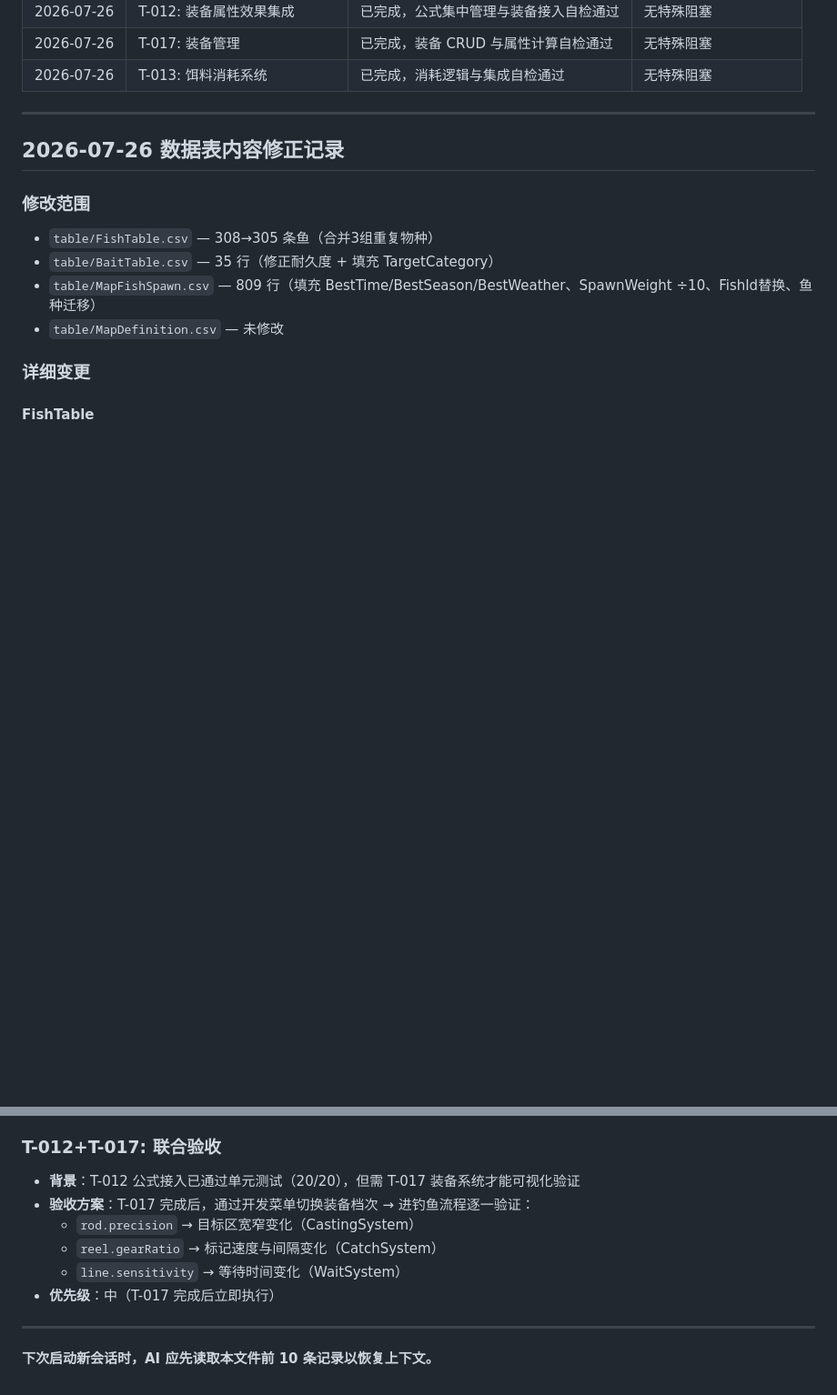
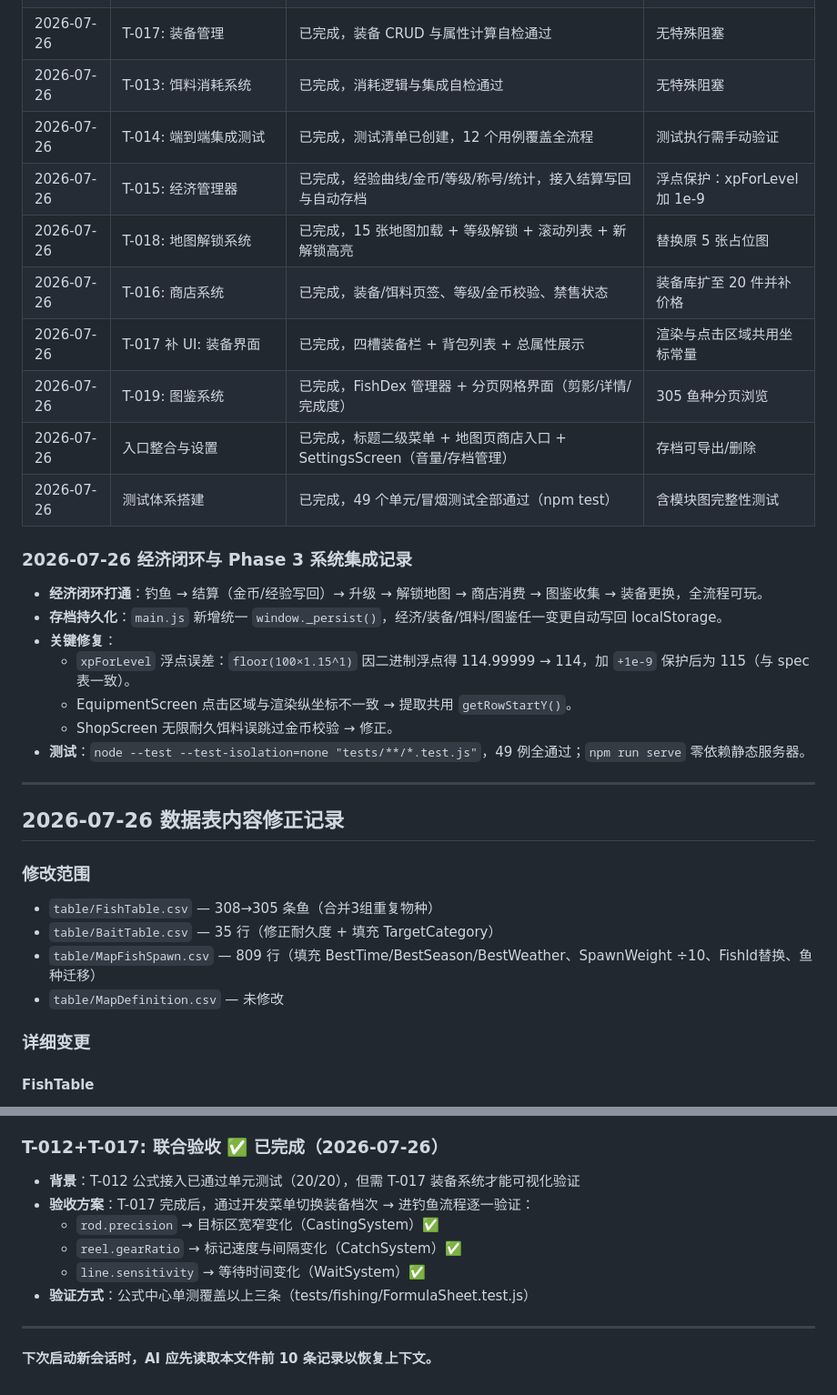
Before and after one commit to Shoufves/FishingFun, a Markdown page: AGENT_MEMORY.md, 2 parts joined by grey strips. Shown at 91% size. GitHub-like rendering; blank space fills up the shorter version.

Commit message:
[文档] 修改: 更新 task.md 任务状态（T-015/016/018/019 完成）与 AGENT_MEMORY 会话记录

```diff
--- a/AGENT_MEMORY.md
+++ b/AGENT_MEMORY.md
@@ -22,6 +22,24 @@
 | 2026-07-26 | T-012: 装备属性效果集成 | 已完成，公式集中管理与装备接入自检通过 | 无特殊阻塞 |
 | 2026-07-26 | T-017: 装备管理 | 已完成，装备 CRUD 与属性计算自检通过 | 无特殊阻塞 |
 | 2026-07-26 | T-013: 饵料消耗系统 | 已完成，消耗逻辑与集成自检通过 | 无特殊阻塞 |
+| 2026-07-26 | T-014: 端到端集成测试 | 已完成，测试清单已创建，12 个用例覆盖全流程 | 测试执行需手动验证 |
+| 2026-07-26 | T-015: 经济管理器 | 已完成，经验曲线/金币/等级/称号/统计，接入结算写回与自动存档 | 浮点保护：xpForLevel 加 1e-9 |
+| 2026-07-26 | T-018: 地图解锁系统 | 已完成，15 张地图加载 + 等级解锁 + 滚动列表 + 新解锁高亮 | 替换原 5 张占位图 |
+| 2026-07-26 | T-016: 商店系统 | 已完成，装备/饵料页签、等级/金币校验、禁售状态 | 装备库扩至 20 件并补价格 |
+| 2026-07-26 | T-017 补 UI: 装备界面 | 已完成，四槽装备栏 + 背包列表 + 总属性展示 | 渲染与点击区域共用坐标常量 |
+| 2026-07-26 | T-019: 图鉴系统 | 已完成，FishDex 管理器 + 分页网格界面（剪影/详情/完成度） | 305 鱼种分页浏览 |
+| 2026-07-26 | 入口整合与设置 | 已完成，标题二级菜单 + 地图页商店入口 + SettingsScreen（音量/存档管理） | 存档可导出/删除 |
+| 2026-07-26 | 测试体系搭建 | 已完成，49 个单元/冒烟测试全部通过（npm test） | 含模块图完整性测试 |
+
+### 2026-07-26 经济闭环与 Phase 3 系统集成记录
+
+- **经济闭环打通**：钓鱼 → 结算（金币/经验写回）→ 升级 → 解锁地图 → 商店消费 → 图鉴收集 → 装备更换，全流程可玩。
+- **存档持久化**：`main.js` 新增统一 `window._persist()`，经济/装备/饵料/图鉴任一变更自动写回 localStorage。
+- **关键修复**：
+  - `xpForLevel` 浮点误差：`floor(100×1.15^1)` 因二进制浮点得 114.99999 → 114，加 `+1e-9` 保护后为 115（与 spec 表一致）。
+  - EquipmentScreen 点击区域与渲染纵坐标不一致 → 提取共用 `getRowStartY()`。
+  - ShopScreen 无限耐久饵料误跳过金币校验 → 修正。
+- **测试**：`node --test --test-isolation=none "tests/**/*.test.js"`，49 例全通过；`npm run serve` 零依赖静态服务器。
 
 ---
 
@@ -149,13 +167,13 @@
   - 在信息面板中加入时间行和地点行
 - **优先级**：低（不影响核心功能，视觉增强）
 
-### T-012+T-017: 联合验收
+### T-012+T-017: 联合验收 ✅ 已完成（2026-07-26）
 - **背景**：T-012 公式接入已通过单元测试（20/20），但需 T-017 装备系统才能可视化验证
 - **验收方案**：T-017 完成后，通过开发菜单切换装备档次 → 进钓鱼流程逐一验证：
-  - `rod.precision` → 目标区宽窄变化（CastingSystem）
-  - `reel.gearRatio` → 标记速度与间隔变化（CatchSystem）
-  - `line.sensitivity` → 等待时间变化（WaitSystem）
-- **优先级**：中（T-017 完成后立即执行）
+  - `rod.precision` → 目标区宽窄变化（CastingSystem）✅
+  - `reel.gearRatio` → 标记速度与间隔变化（CatchSystem）✅
+  - `line.sensitivity` → 等待时间变化（WaitSystem）✅
+- **验证方式**：公式中心单测覆盖以上三条（tests/fishing/FormulaSheet.test.js）
 
 ---
 
```
Also changed, not shown: HarnessEngineering/task.md (+6 -5 lines).
